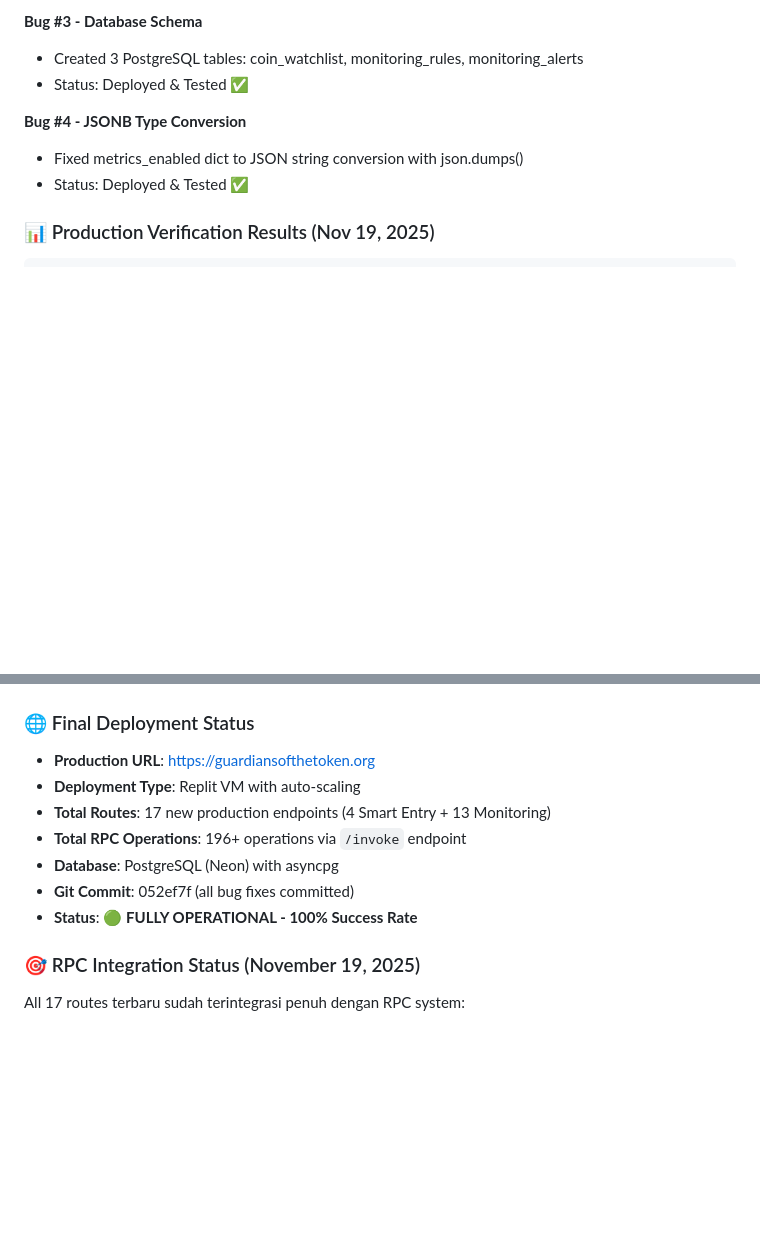
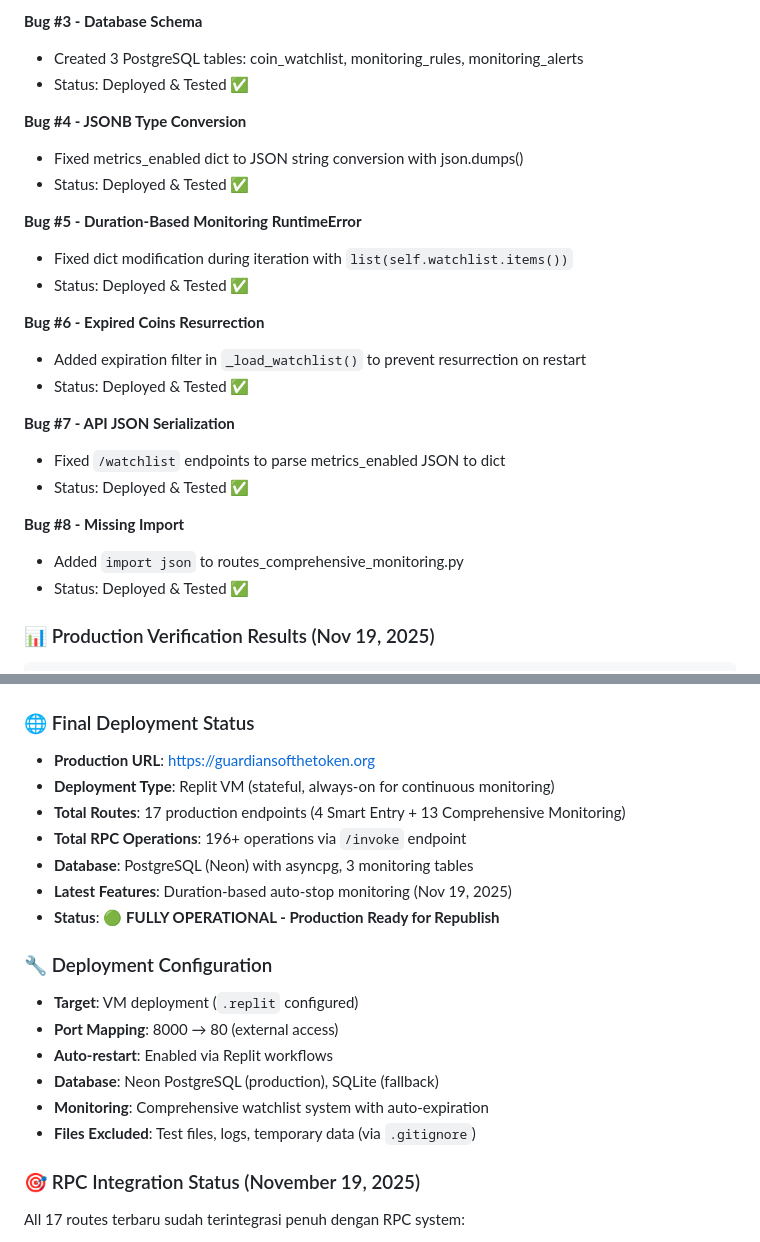
Before and after one commit to rcz87/cryptosatX, a Markdown page: replit.md, 2 parts joined by grey strips. Rendered like a GitHub page; blank space fills up the shorter version.

Commit message:
Update documentation with new monitoring and bug fixes
Update replit.md to include details on duration-based monitoring, bug fixes, and deployment configuration.

Replit-Commit-Author: Agent
Replit-Commit-Session-Id: ac8641b7-12a3-439e-a70c-5365389be742
Replit-Commit-Checkpoint-Type: full_checkpoint
Replit-Commit-Event-Id: 992e9ca3-0904-4f5a-be19-73bc518a6987

````diff
--- a/replit.md
+++ b/replit.md
@@ -122,6 +122,22 @@ The API provides clean JSON responses and offers OpenAPI documentation (`/docs`,
 - Fixed metrics_enabled dict to JSON string conversion with json.dumps()
 - Status: Deployed & Tested ✅
 
+**Bug #5 - Duration-Based Monitoring RuntimeError**
+- Fixed dict modification during iteration with `list(self.watchlist.items())`
+- Status: Deployed & Tested ✅
+
+**Bug #6 - Expired Coins Resurrection**
+- Added expiration filter in `_load_watchlist()` to prevent resurrection on restart
+- Status: Deployed & Tested ✅
+
+**Bug #7 - API JSON Serialization**
+- Fixed `/watchlist` endpoints to parse metrics_enabled JSON to dict
+- Status: Deployed & Tested ✅
+
+**Bug #8 - Missing Import**
+- Added `import json` to routes_comprehensive_monitoring.py
+- Status: Deployed & Tested ✅
+
 ### 📊 Production Verification Results (Nov 19, 2025)
 
 ```bash
@@ -140,12 +156,20 @@ The API provides clean JSON responses and offers OpenAPI documentation (`/docs`,
 
 ### 🌐 Final Deployment Status
 - **Production URL**: https://guardiansofthetoken.org
-- **Deployment Type**: Replit VM with auto-scaling
-- **Total Routes**: 17 new production endpoints (4 Smart Entry + 13 Monitoring)
+- **Deployment Type**: Replit VM (stateful, always-on for continuous monitoring)
+- **Total Routes**: 17 production endpoints (4 Smart Entry + 13 Comprehensive Monitoring)
 - **Total RPC Operations**: 196+ operations via `/invoke` endpoint
-- **Database**: PostgreSQL (Neon) with asyncpg
-- **Git Commit**: 052ef7f (all bug fixes committed)
-- **Status**: 🟢 **FULLY OPERATIONAL - 100% Success Rate**
+- **Database**: PostgreSQL (Neon) with asyncpg, 3 monitoring tables
+- **Latest Features**: Duration-based auto-stop monitoring (Nov 19, 2025)
+- **Status**: 🟢 **FULLY OPERATIONAL - Production Ready for Republish**
+
+### 🔧 Deployment Configuration
+- **Target**: VM deployment (`.replit` configured)
+- **Port Mapping**: 8000 → 80 (external access)
+- **Auto-restart**: Enabled via Replit workflows
+- **Database**: Neon PostgreSQL (production), SQLite (fallback)
+- **Monitoring**: Comprehensive watchlist system with auto-expiration
+- **Files Excluded**: Test files, logs, temporary data (via `.gitignore`)
 
 ### 🎯 RPC Integration Status (November 19, 2025)
 All 17 routes terbaru sudah terintegrasi penuh dengan RPC system:
````
